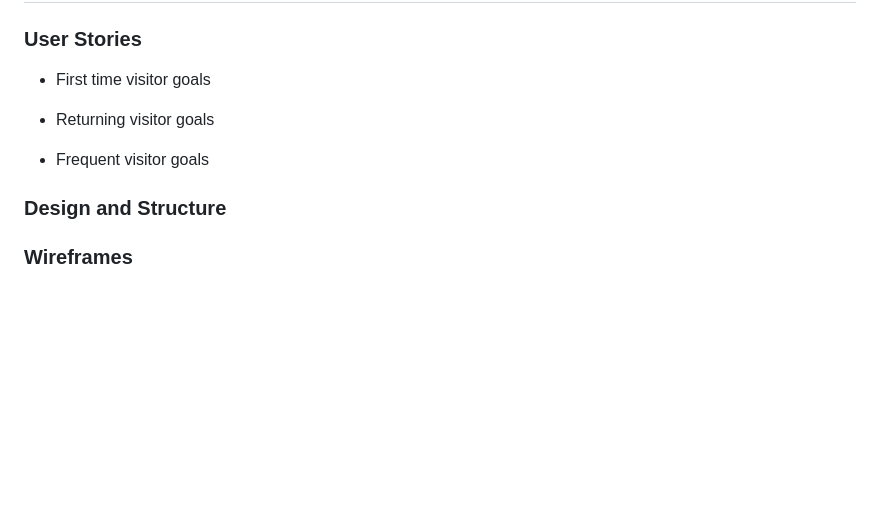
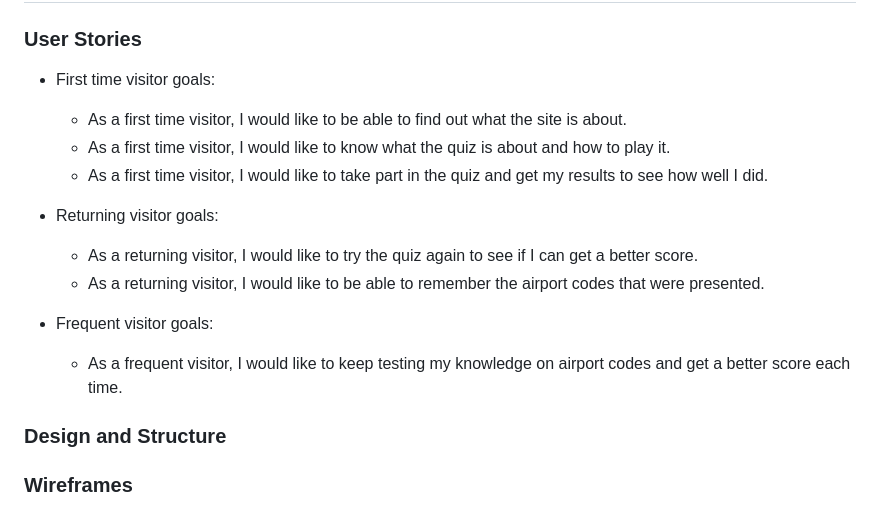
Before and after one commit to cshimvin/quiz-ms-2, a Markdown page: README.md, the part around the change. GitHub-like rendering; blank space fills up the shorter version.

Commit message:
Add user stories to the readme document

```diff
--- a/README.md
+++ b/README.md
@@ -50,11 +50,17 @@ As a visitor, I would like the website to:
 ## User Experience
 
 ### User Stories
-- First time visitor goals
+- First time visitor goals:
+  - As a first time visitor, I would like to be able to find out what the site is about.
+  - As a first time visitor, I would like to know what the quiz is about and how to play it.
+  - As a first time visitor, I would like to take part in the quiz and get my results to see how well I did.
 
-- Returning visitor goals
+- Returning visitor goals:
+  - As a returning visitor, I would like to try the quiz again to see if I can get a better score.
+  - As a returning visitor, I would like to be able to remember the airport codes that were presented.
 
-- Frequent visitor goals
+- Frequent visitor goals:
+  - As a frequent visitor, I would like to keep testing my knowledge on airport codes and get a better score each time.
 
 ### Design and Structure
 
```
